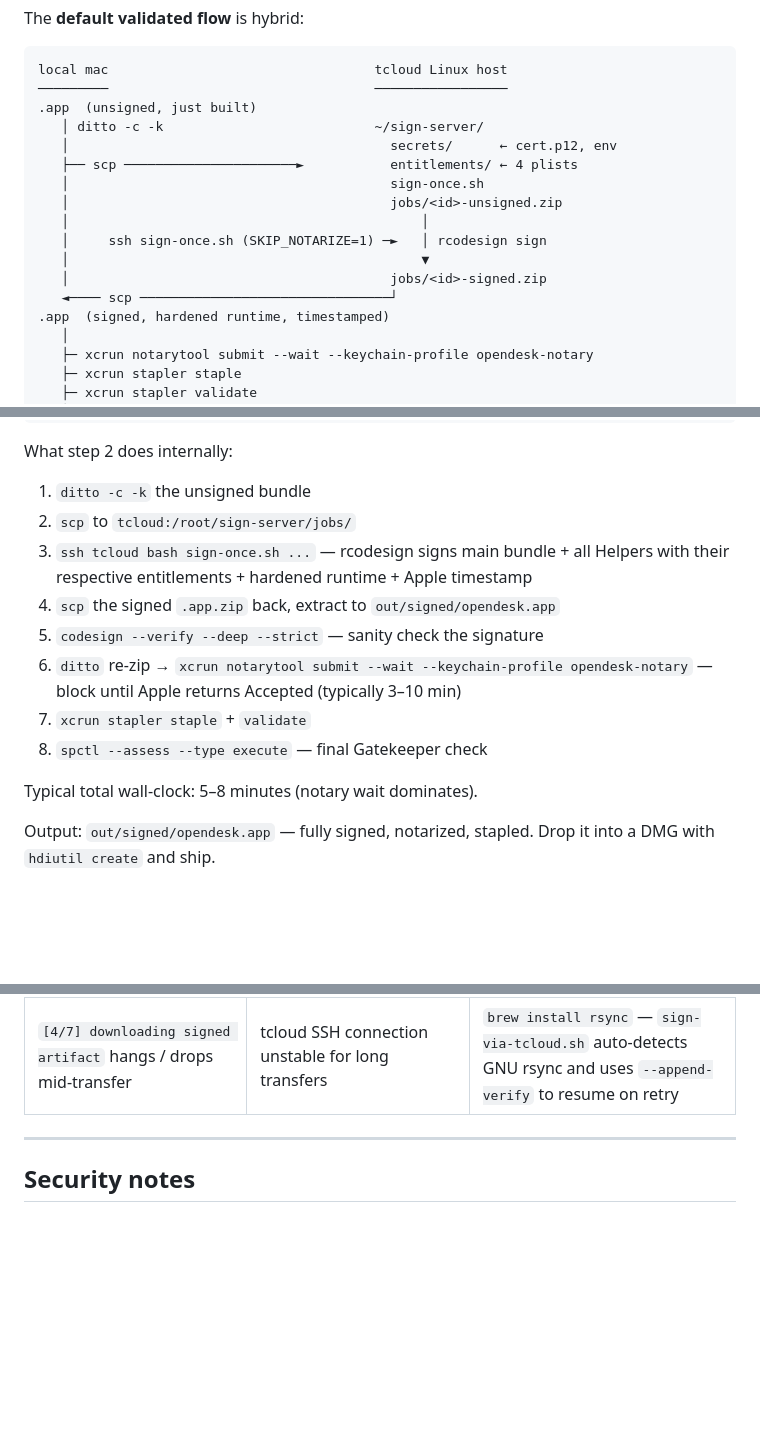
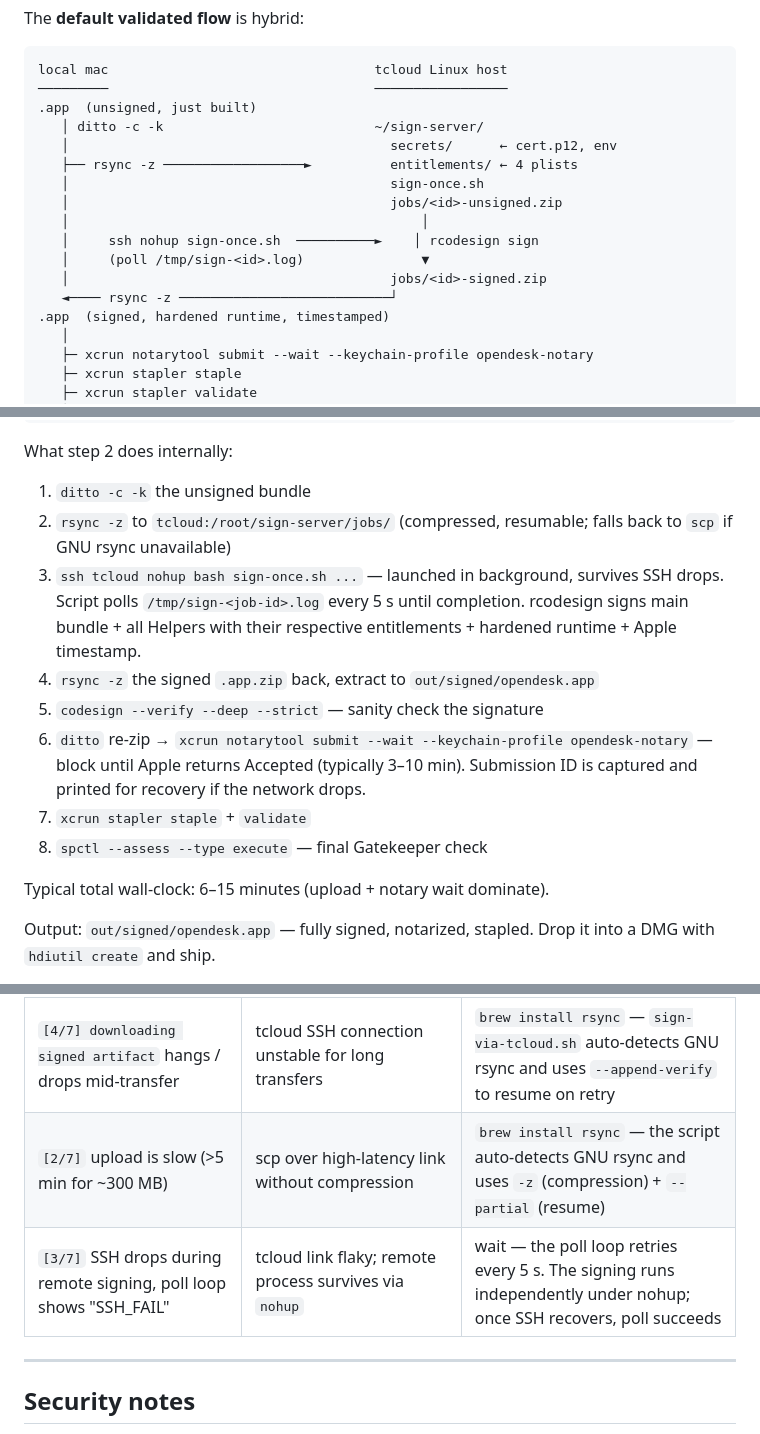
Before and after one commit to ChaowuBest/opendesk-web, a Markdown page: scripts/remote-sign/INFO.md, 3 parts joined by grey strips. Rendered like a GitHub page; blank space fills up the shorter version.

```diff
--- a/scripts/remote-sign/INFO.md
+++ b/scripts/remote-sign/INFO.md
@@ -11,14 +11,14 @@ local mac                                  tcloud Linux host
 .app  (unsigned, just built)
    │ ditto -c -k                           ~/sign-server/
    │                                         secrets/      ← cert.p12, env
-   ├── scp ──────────────────────►           entitlements/ ← 4 plists
+   ├── rsync -z ──────────────────►          entitlements/ ← 4 plists
    │                                         sign-once.sh
    │                                         jobs/<id>-unsigned.zip
    │                                             │
-   │     ssh sign-once.sh (SKIP_NOTARIZE=1) ─►   │ rcodesign sign
-   │                                             ▼
+   │     ssh nohup sign-once.sh  ──────────►    │ rcodesign sign
+   │     (poll /tmp/sign-<id>.log)               ▼
    │                                         jobs/<id>-signed.zip
-   ◄──── scp ────────────────────────────────┘
+   ◄──── rsync -z ───────────────────────────┘
 .app  (signed, hardened runtime, timestamped)
    │
    ├─ xcrun notarytool submit --wait --keychain-profile opendesk-notary
@@ -86,15 +86,15 @@ OPENDESK_SIGN_LOCAL=1 npx electron-forge package --platform=darwin
 What step 2 does internally:
 
 1. `ditto -c -k` the unsigned bundle
-2. `scp` to `tcloud:/root/sign-server/jobs/`
-3. `ssh tcloud bash sign-once.sh ...` — rcodesign signs main bundle + all Helpers with their respective entitlements + hardened runtime + Apple timestamp
-4. `scp` the signed `.app.zip` back, extract to `out/signed/opendesk.app`
+2. `rsync -z` to `tcloud:/root/sign-server/jobs/` (compressed, resumable; falls back to `scp` if GNU rsync unavailable)
+3. `ssh tcloud nohup bash sign-once.sh ...` — launched in background, survives SSH drops. Script polls `/tmp/sign-<job-id>.log` every 5 s until completion. rcodesign signs main bundle + all Helpers with their respective entitlements + hardened runtime + Apple timestamp.
+4. `rsync -z` the signed `.app.zip` back, extract to `out/signed/opendesk.app`
 5. `codesign --verify --deep --strict` — sanity check the signature
-6. `ditto` re-zip → `xcrun notarytool submit --wait --keychain-profile opendesk-notary` — block until Apple returns Accepted (typically 3–10 min)
+6. `ditto` re-zip → `xcrun notarytool submit --wait --keychain-profile opendesk-notary` — block until Apple returns Accepted (typically 3–10 min). Submission ID is captured and printed for recovery if the network drops.
 7. `xcrun stapler staple` + `validate`
 8. `spctl --assess --type execute` — final Gatekeeper check
 
-Typical total wall-clock: 5–8 minutes (notary wait dominates).
+Typical total wall-clock: 6–15 minutes (upload + notary wait dominate).
 
 Output: `out/signed/opendesk.app` — fully signed, notarized, stapled. Drop it into a DMG with `hdiutil create` and ship.
 
@@ -205,6 +205,8 @@ You should see `cert.p12` + `env` (mode 600), four `.plist` files, and
 | `spctl --assess` on the DMG → `rejected: source=no usable signature`                 | DMG container is not codesigned                                                   | normal — Gatekeeper uses the stapled ticket on the `.app` inside                                                     |
 | `opendesk-notary` keychain profile missing                                           | macOS keychain item can disappear after long idle / sleep                         | re-run `xcrun notarytool store-credentials opendesk-notary ...`                                                      |
 | `[4/7] downloading signed artifact` hangs / drops mid-transfer                       | tcloud SSH connection unstable for long transfers                                 | `brew install rsync` — `sign-via-tcloud.sh` auto-detects GNU rsync and uses `--append-verify` to resume on retry     |
+| `[2/7]` upload is slow (>5 min for ~300 MB)                                          | scp over high-latency link without compression                                    | `brew install rsync` — the script auto-detects GNU rsync and uses `-z` (compression) + `--partial` (resume)          |
+| `[3/7]` SSH drops during remote signing, poll loop shows "SSH_FAIL"                  | tcloud link flaky; remote process survives via `nohup`                            | wait — the poll loop retries every 5 s. The signing runs independently under nohup; once SSH recovers, poll succeeds |
 
 ---
 
```
Also changed, not shown: resources/dmg-background.png (added), 2 other files.
